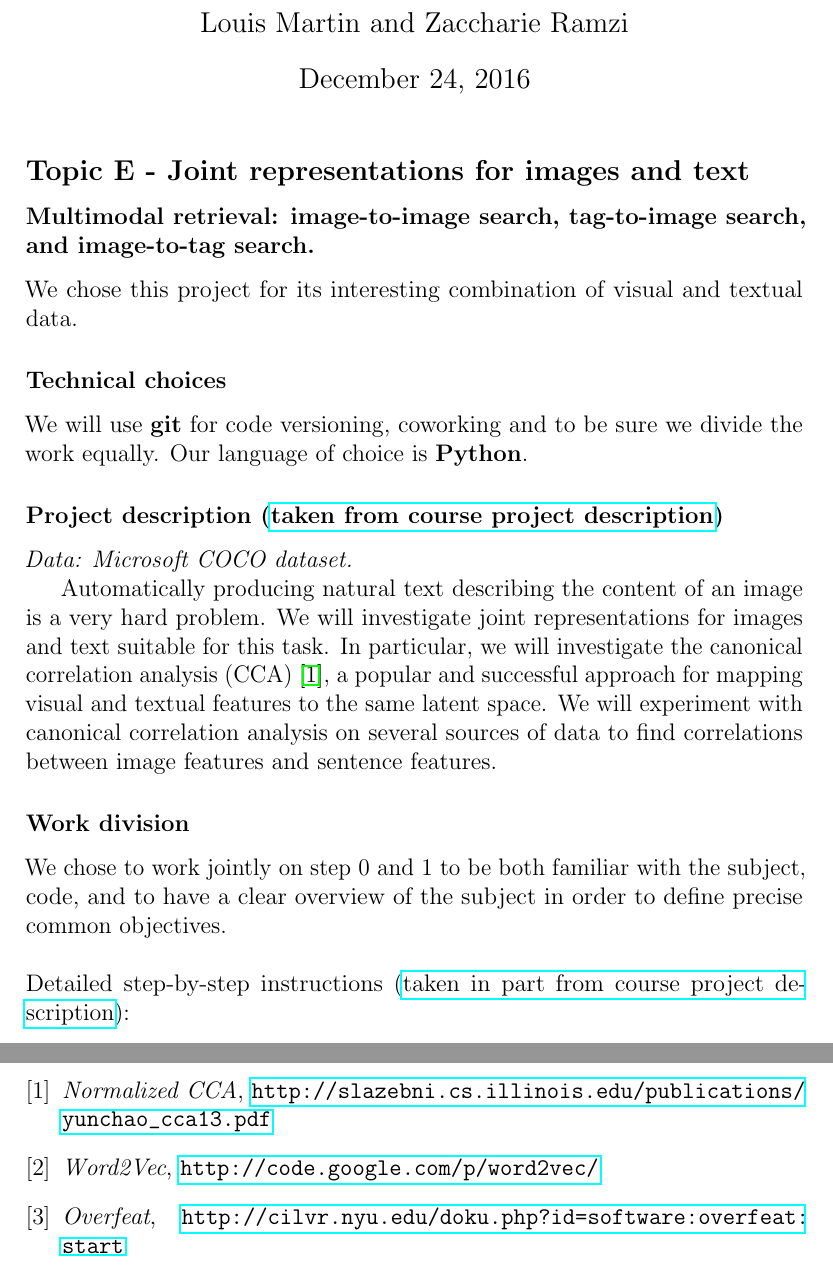
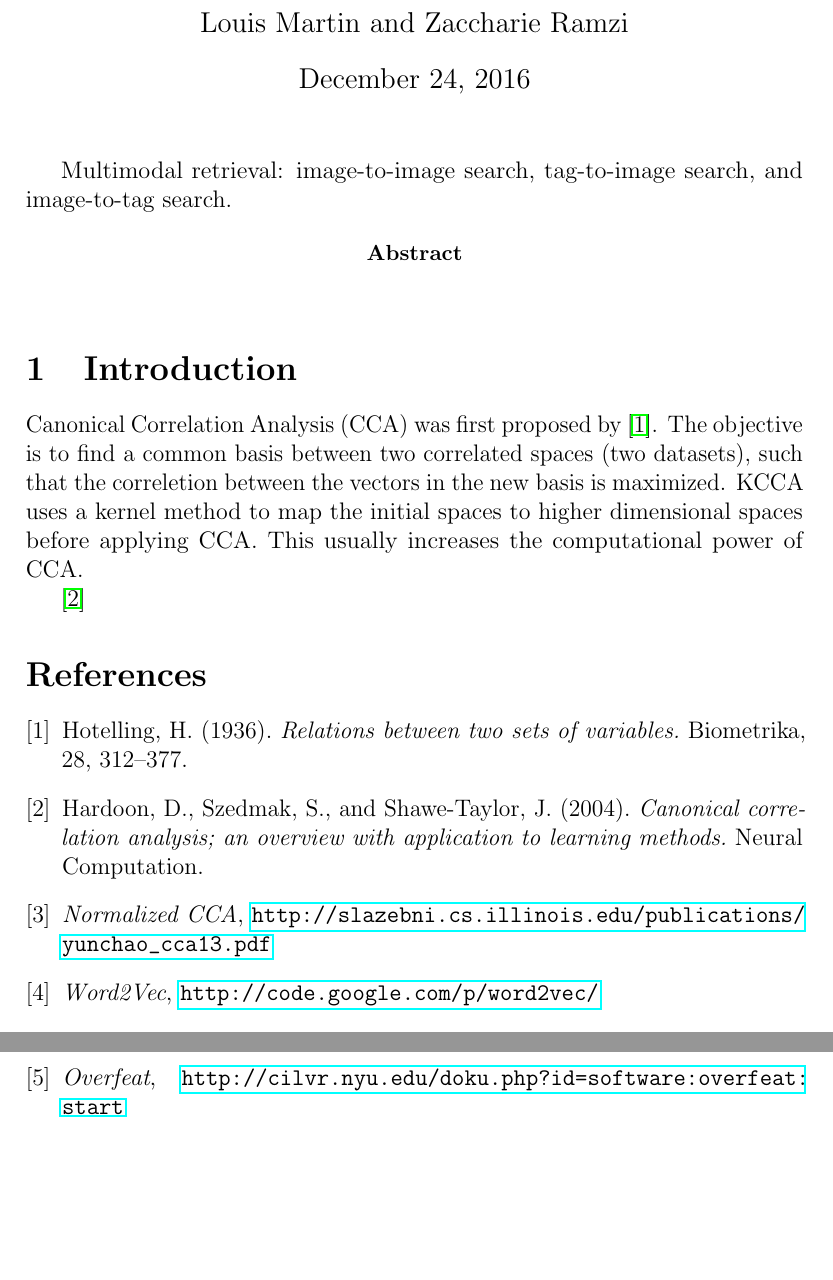
Before and after one commit to louismartin/OR-Project, a LaTeX paper (report/FP_Martin_Ramzi.tex): two parts of pages 1 and 3 of 3 before the commit and two parts of pages 1 and 2 of 2 after it, joined at a grey line, cut so that both start at the same text, the shorter picture padded with empty space. Compiled offline with pdfLaTeX.

Commit message:
Add bibliography and few lines of CCA introduction

```diff
--- a/report/FP_Martin_Ramzi.tex
+++ b/report/FP_Martin_Ramzi.tex
@@ -17,37 +17,25 @@
 \graphicspath{ {images/} }
 
 
-\begin{document}
-
 \title{Joint representations for images and text}
 \author{Louis Martin and Zaccharie Ramzi}
 
+
+\begin{document}
+
 \maketitle
 
-\subsection*{Topic E - Joint representations for images and text}
-\subsubsection*{Multimodal retrieval: image-to-image search, tag-to-image search,
-and image-to-tag search.}
-We chose this project for its interesting combination of visual and textual data.
+% TODO: put this as a subtitle
+Multimodal retrieval: image-to-image search, tag-to-image search,
+and image-to-tag search.
 
-\subsubsection*{Technical choices}
-We will use \textbf{git} for code versioning, coworking and to be sure we divide the work
-equally. Our language of choice is \textbf{Python}.
+\begin{abstract}
+\end{abstract}
 
-\subsubsection*{Project description (\href{https://docs.google.com/document/d/1Efj_dul7iRcpWMyoVltM_xot4q2QfqkbW58DAR2TuFo/edit}{taken from course project description})}
-\textit{Data: Microsoft COCO dataset.}
+\section{Introduction}
 
-Automatically producing natural text describing the content of an image is a
-very hard problem. We will investigate joint representations for images and text
-suitable for this task. In particular, we will investigate the canonical
-correlation analysis (CCA) \cite{normalizedcca}, a popular and successful approach for mapping
-visual and textual features to the same latent space. We will experiment with
-canonical correlation analysis on several sources of data to find correlations
-between image features and sentence features.
+% TODO: cite with "Hotelling et al. (1936)" instead of "[1]"
+Canonical Correlation Analysis (CCA) was first proposed by \cite{originalcca}.
+The objective is to find a common basis between two correlated spaces (two datasets), such that the correletion between the vectors in the new basis is maximized.
+KCCA uses a kernel method to map the initial spaces to higher dimensional spaces before applying CCA. This usually increases the computational power of CCA.
 
-\subsubsection*{Work division}
-We chose to work jointly on step 0 and 1 to be both familiar with the subject,
-code, and to have a clear overview of the subject in order to define precise
-common objectives.\\
-\\
-Detailed step-by-step instructions (\href{https://docs.google.com/document/d/1Efj_dul7iRcpWMyoVltM_xot4q2QfqkbW58DAR2TuFo/edit}{taken in part from course project description}):
-\begin{enumerate}
@@ -92,7 +43,23 @@ Detailed step-by-step instructions (\href{https://docs.google.com/document/d/1Ef
+\cite{hardooncca}
 
 
 \begin{thebibliography}{7}
 
+\bibitem{originalcca}
+  Hotelling, H.
+  (1936).
+  \emph{Relations between two sets of variables.}
+  Biometrika, 28, 312–377.
+  % http://cbio.mines-paristech.fr/~jvert/svn/bibli/local/Hotelling1936Relation.pdf
+
+\bibitem{hardooncca}
+  Hardoon, D., Szedmak, S., and Shawe-Taylor, J.
+  (2004).
+  \emph{Canonical correlation analysis; an overview with application to learning methods.}
+  Neural Computation.
+  % http://citeseerx.ist.psu.edu/viewdoc/download?doi=10.1.1.702.5978&rep=rep1&type=pdf
+
+% TODO: Beautify following bibitems
 \bibitem{normalizedcca}
   \emph{Normalized CCA},
   \url{http://slazebni.cs.illinois.edu/publications/yunchao\_cca13.pdf}
```
Also changed, not shown: report/FP_Martin_Ramzi.tex (39 more changed lines).
